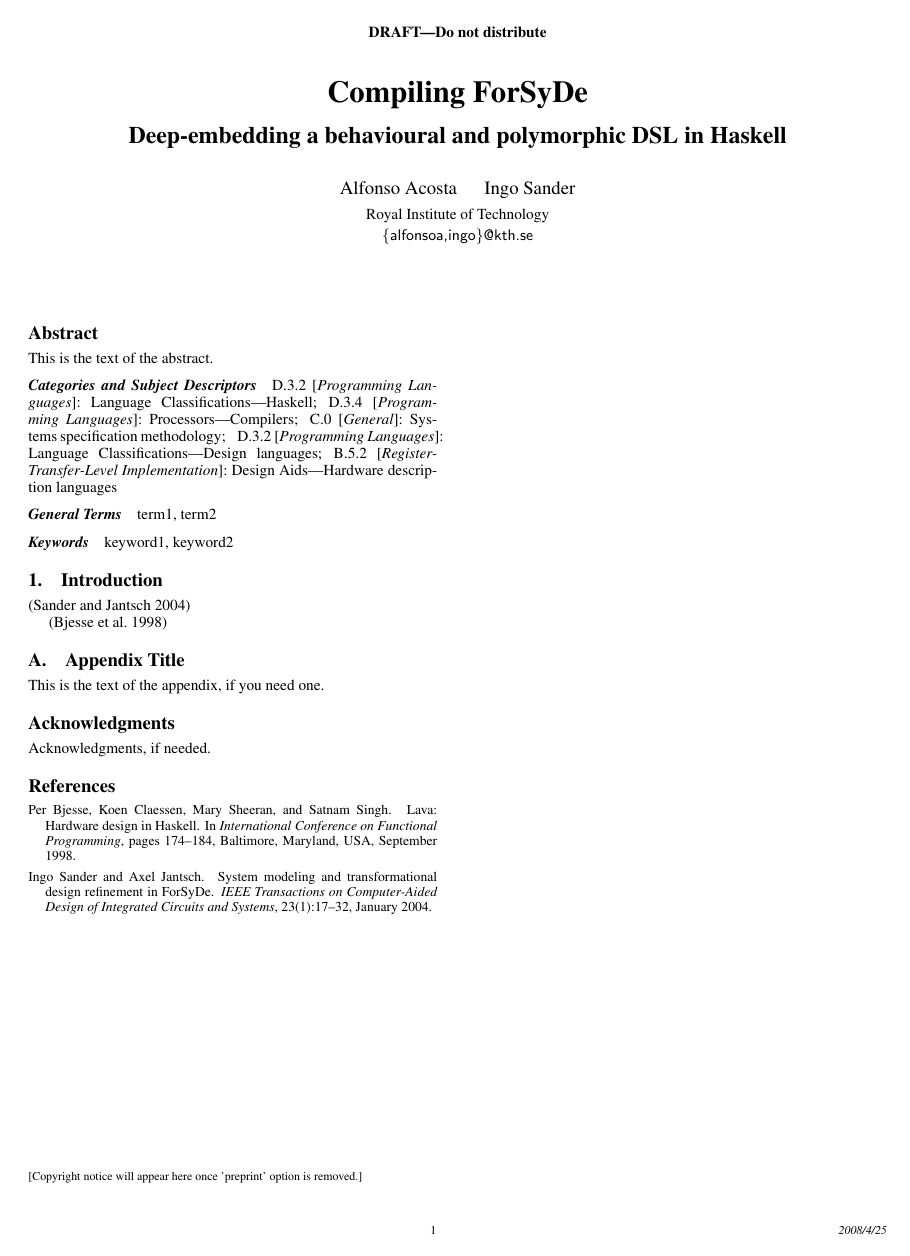
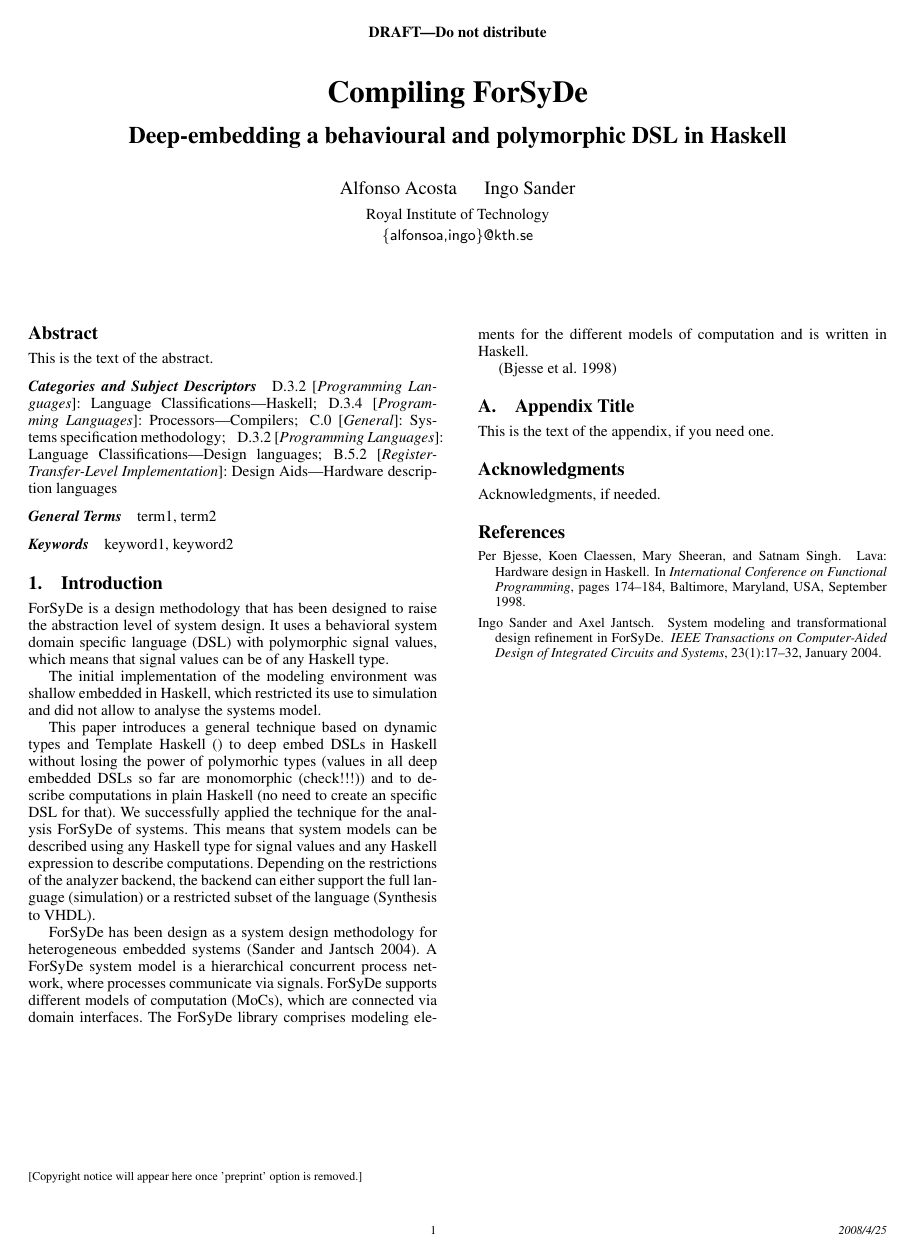
Before and after one commit to forsyde/forsyde-shallow, a LaTeX paper (doc/paper/paper.tex, which reads doc/paper/1.Introduction/Introduction.tex): the whole page. Compiled offline with pdfLaTeX; a missing font is replaced by an installed copy or a similar font.

Commit message:
Initail Version
darcs-hash:20080425134352-ecb6c-0c43c8b02ce36dd8699ad325fd3dabc518b5bcfc

```diff
--- a/doc/paper/1.Introduction/Introduction.tex
+++ b/doc/paper/1.Introduction/Introduction.tex
@@ -1,7 +1,34 @@
-
 \section{Introduction}
 \label{sec:Introduction}
 
-\cite{SanJan2004a}
+% Intro ForSyDe modeling language
+ForSyDe is a design methodology that has been designed to raise the abstraction level of system design. It uses a behavioral system domain specific language (DSL) with polymorphic signal values, which means that signal values can be of any Haskell type.
+
+% Objectives
+The initial implementation of the modeling environment was shallow embedded in Haskell, which restricted its use to simulation and did not allow to analyse the systems model.
+
+% Solution
+This paper introduces a general technique based on dynamic types and Template
+Haskell \cite{} to deep embed DSLs in Haskell without losing the power
+of polymorhic types (values in all deep embedded DSLs so far are
+monomorphic (check!!!)) and to describe computations in plain Haskell
+(no need to create an specific DSL for that). We successfully applied
+the technique for the analysis ForSyDe of systems. This means that
+system models can be described using any Haskell type for signal
+values and any Haskell expression to describe computations. Depending
+on the restrictions of the analyzer backend, the backend can either
+support the full language (simulation) or a restricted subset of the
+language (Synthesis to VHDL).
+
+% Outcome
+% -- Compiler
+% -- Simulation
+% -- Graphical Backend
+
+ForSyDe has been design as a system design methodology for heterogeneous embedded systems \cite{SanJan2004a}. A ForSyDe system model is a hierarchical concurrent process network, where processes communicate via signals. ForSyDe supports different models of computation (MoCs), which are connected via domain interfaces. The ForSyDe library comprises modeling elements for the different models of computation and is written in Haskell.
+
+%This paper presents an embedded hardware compiler for the synchronous MoC of ForSyDe. A signal is defined as a sequence of events, where each event has a tag and a value. Although ForSyDe supports several models of computation \cite{}, we focus in this paper only on the synchronous model of computation, since
+
+
 
 \cite{BjeCla1998}
```
